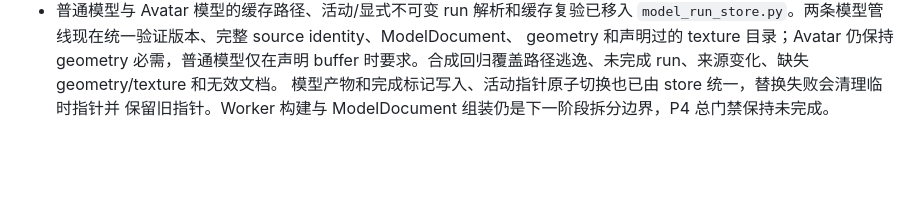
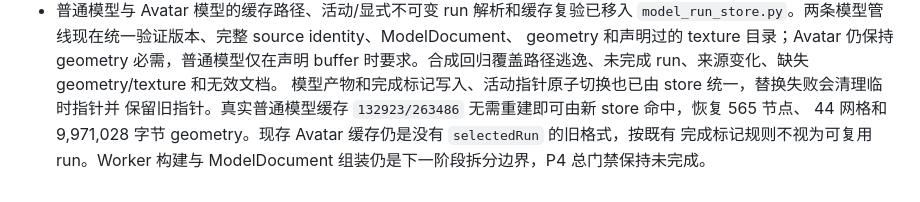
Before and after one commit to SQwatermark/vfs-index-browser, a Markdown page: docs/design/vfs-productization.md, the part around the change. Rendered like a GitHub page; blank space fills up the shorter version.

Commit message:
docs(model): record real run store validation

```diff
--- a/docs/design/vfs-productization.md
+++ b/docs/design/vfs-productization.md
@@ -723,4 +723,7 @@ oracle 与 skeletal morph 既有断言，不属于本次对象迁移的放行结
   geometry 和声明过的 texture 目录；Avatar 仍保持 geometry 必需，普通模型仅在声明 buffer
   时要求。合成回归覆盖路径逃逸、未完成 run、来源变化、缺失 geometry/texture 和无效文档。
   模型产物和完成标记写入、活动指针原子切换也已由 store 统一，替换失败会清理临时指针并
-  保留旧指针。Worker 构建与 ModelDocument 组装仍是下一阶段拆分边界，P4 总门禁保持未完成。
+  保留旧指针。真实普通模型缓存 `132923/263486` 无需重建即可由新 store 命中，恢复 565 节点、
+  44 网格和 9,971,028 字节 geometry。现存 Avatar 缓存仍是没有 `selectedRun` 的旧格式，按既有
+  完成标记规则不视为可复用 run。Worker 构建与 ModelDocument 组装仍是下一阶段拆分边界，P4
+  总门禁保持未完成。
```
